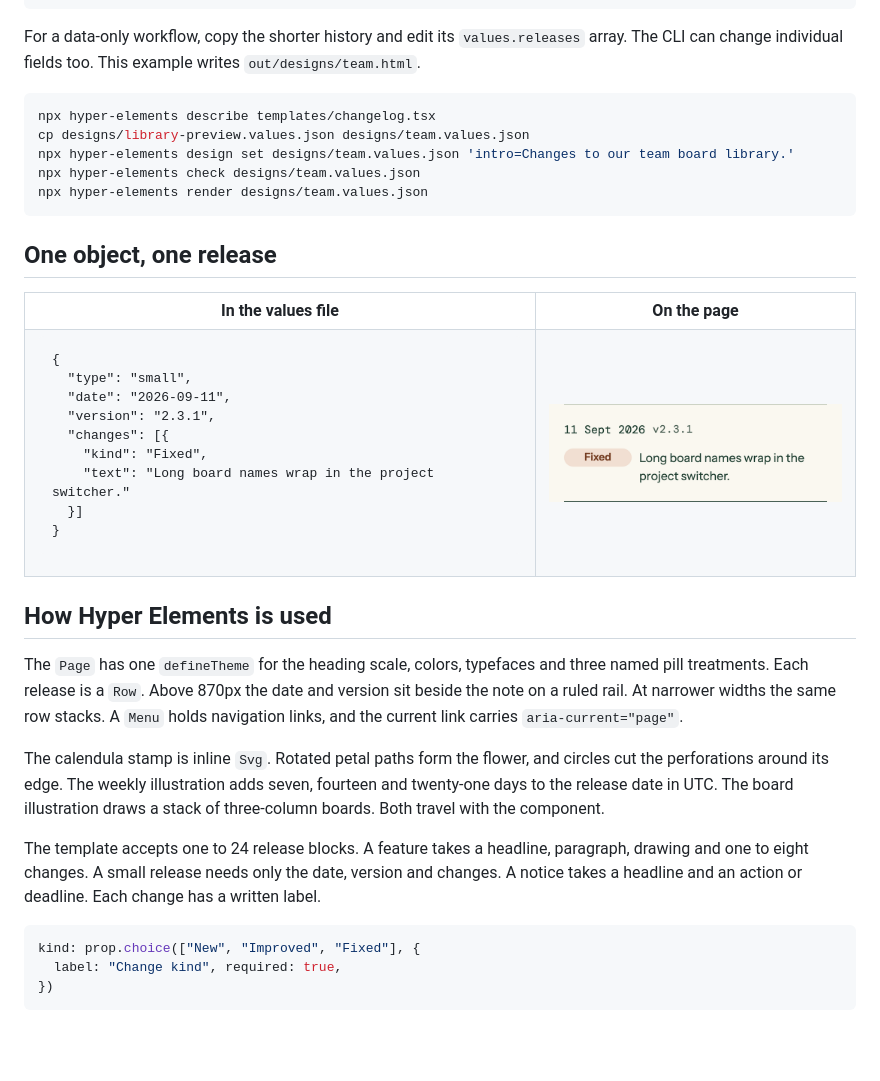
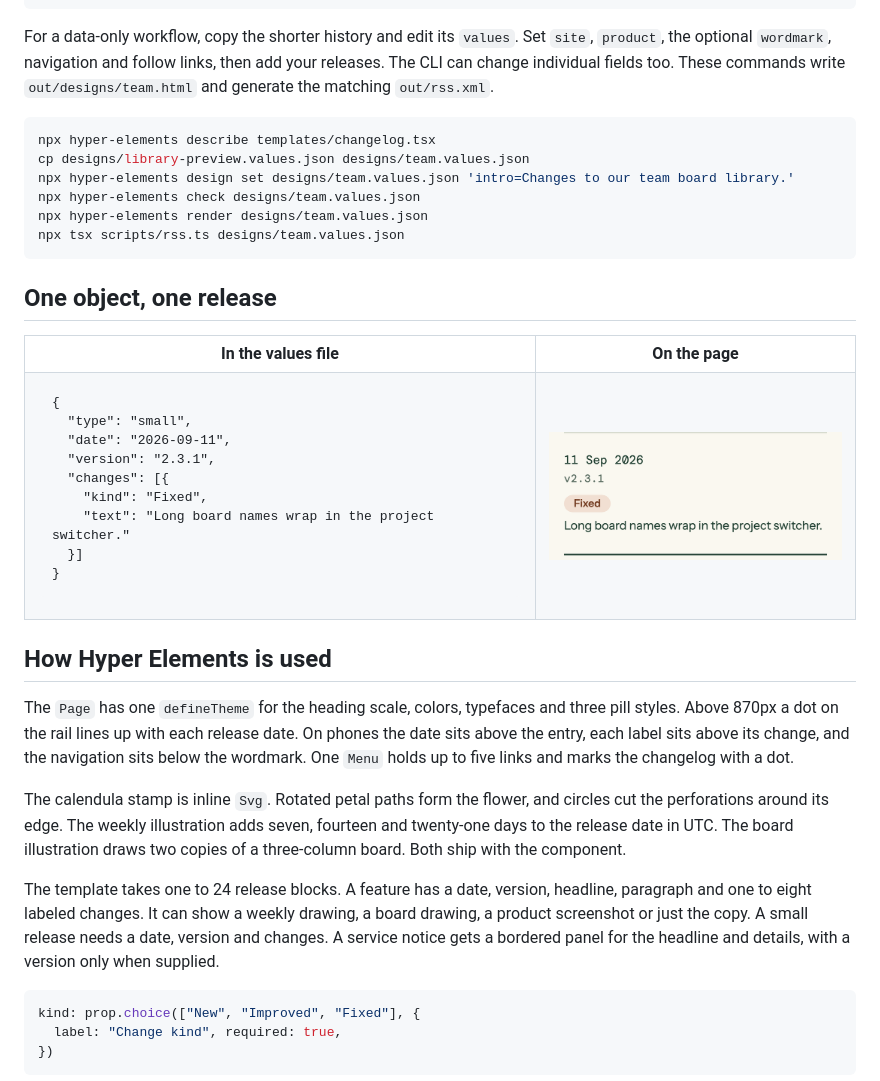
Before and after one commit to adityasarade/hyper-elements-changelog, a Markdown page: README.md, the part around one of its changes. Rendered like a GitHub page; pictures changed too: docs/small-release.png; blank space fills up the shorter version.

````diff
--- a/README.md
+++ b/README.md
@@ -38,7 +38,7 @@ const { html } = await render(
 );
 ```
 
-For a data-only workflow, copy the shorter history and edit its `values.releases` array. The CLI can change individual fields too. This example writes `out/designs/team.html`.
+For a data-only workflow, copy the shorter history and edit its `values`. Set `site`, `product`, the optional `wordmark`, navigation and follow links, then add your releases. The CLI can change individual fields too. These commands write `out/designs/team.html` and generate the matching `out/rss.xml`.
 
 ```sh
 npx hyper-elements describe templates/changelog.tsx
@@ -46,6 +46,7 @@ cp designs/library-preview.values.json designs/team.values.json
 npx hyper-elements design set designs/team.values.json 'intro=Changes to our team board library.'
 npx hyper-elements check designs/team.values.json
 npx hyper-elements render designs/team.values.json
+npx tsx scripts/rss.ts designs/team.values.json
 ```
 
 ## One object, one release
@@ -65,11 +66,11 @@ npx hyper-elements render designs/team.values.json
 
 ## How Hyper Elements is used
 
-The `Page` has one `defineTheme` for the heading scale, colors, typefaces and three named pill treatments. Each release is a `Row`. Above 870px the date and version sit beside the note on a ruled rail. At narrower widths the same row stacks. A `Menu` holds navigation links, and the current link carries `aria-current="page"`.
+The `Page` has one `defineTheme` for the heading scale, colors, typefaces and three pill styles. Above 870px a dot on the rail lines up with each release date. On phones the date sits above the entry, each label sits above its change, and the navigation sits below the wordmark. One `Menu` holds up to five links and marks the changelog with a dot.
 
-The calendula stamp is inline `Svg`. Rotated petal paths form the flower, and circles cut the perforations around its edge. The weekly illustration adds seven, fourteen and twenty-one days to the release date in UTC. The board illustration draws a stack of three-column boards. Both travel with the component.
+The calendula stamp is inline `Svg`. Rotated petal paths form the flower, and circles cut the perforations around its edge. The weekly illustration adds seven, fourteen and twenty-one days to the release date in UTC. The board illustration draws two copies of a three-column board. Both ship with the component.
 
-The template accepts one to 24 release blocks. A feature takes a headline, paragraph, drawing and one to eight changes. A small release needs only the date, version and changes. A notice takes a headline and an action or deadline. Each change has a written label.
+The template takes one to 24 release blocks. A feature has a date, version, headline, paragraph and one to eight labeled changes. It can show a weekly drawing, a board drawing, a product screenshot or just the copy. A small release needs a date, version and changes. A service notice gets a bordered panel for the headline and details, with a version only when supplied.
 
 ```tsx
 kind: prop.choice(["New", "Improved", "Fixed"], {
````
Also changed, not shown: other parts of README.md (+30 -10 lines), docs/builder.jpg (added), docs/desktop.png, docs/hero.png, docs/in-the-gallery.jpg (added), docs/phone.png, 9 other files.
